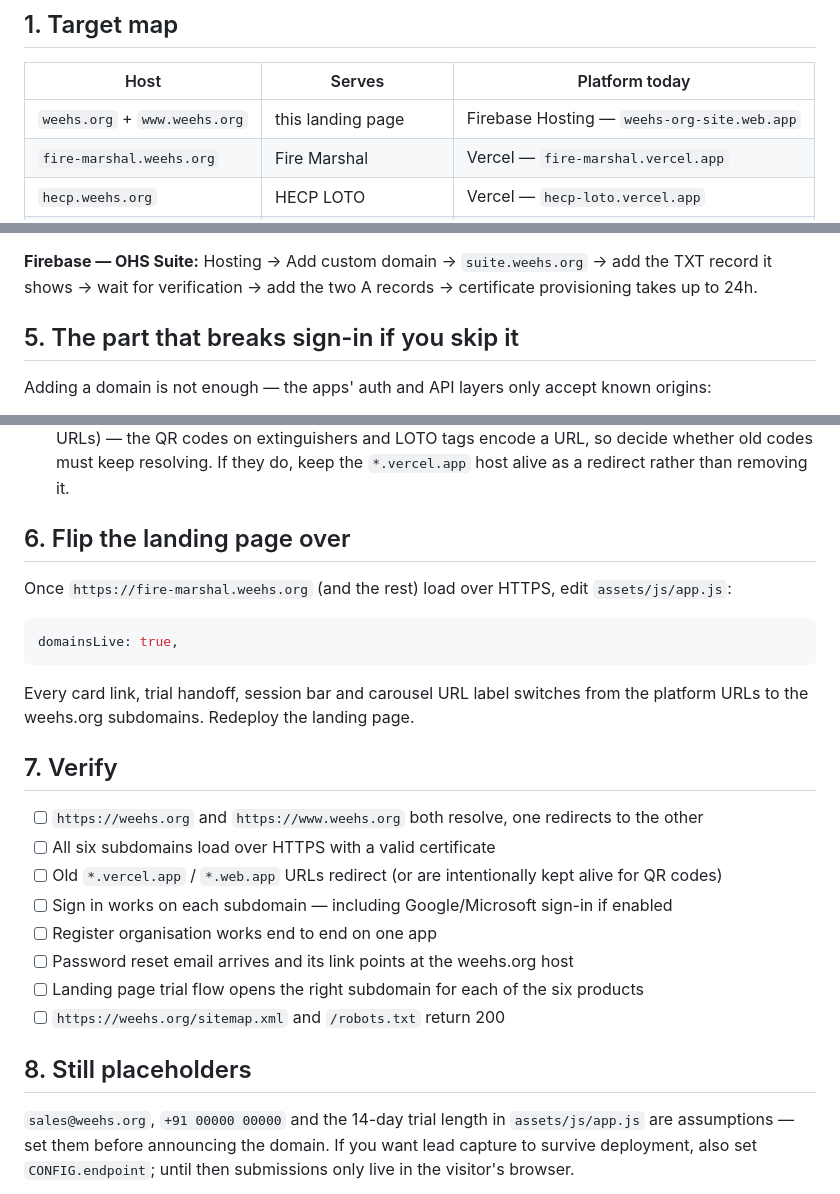
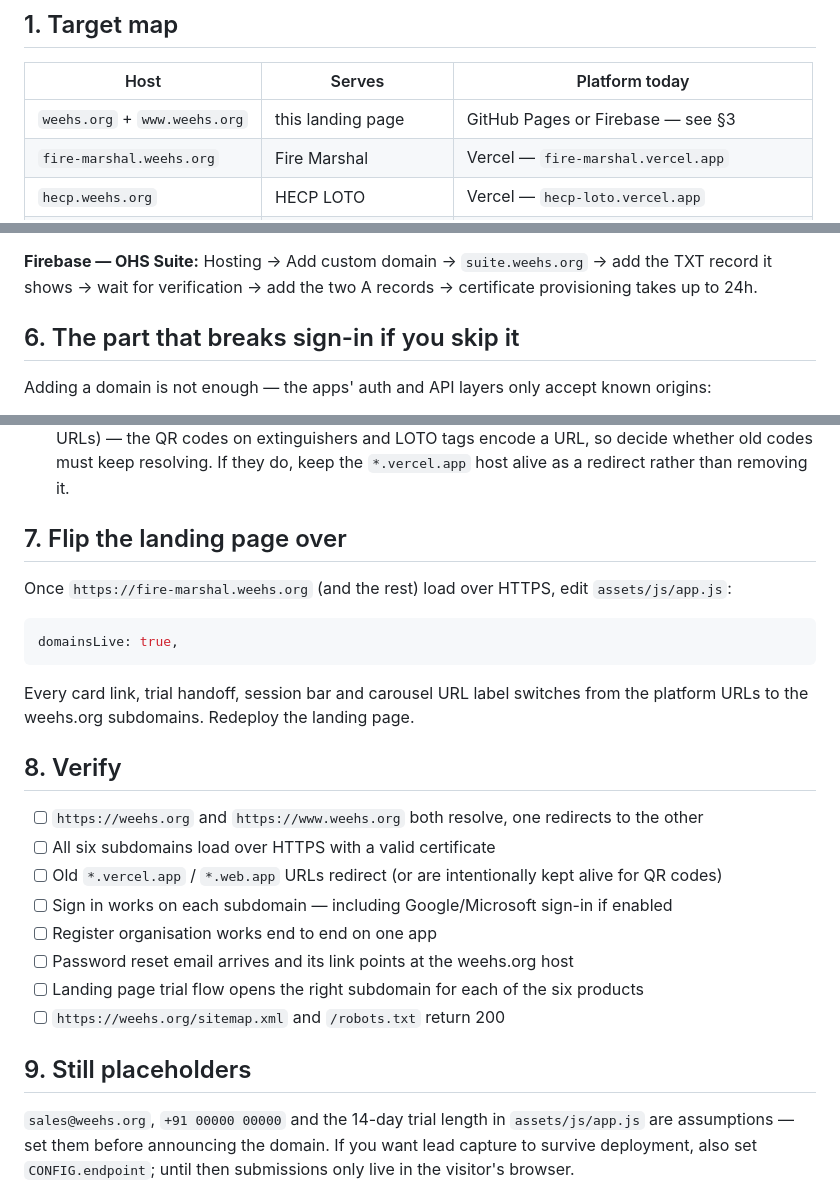
Before and after one commit to sarath200795/weehs-landing, a Markdown page: DEPLOY.md, 3 parts joined by grey strips. Drawn GitHub-style.

```diff
--- a/DEPLOY.md
+++ b/DEPLOY.md
@@ -8,7 +8,7 @@ for you — run the steps in order and the site plus all six apps end up on one
 
 | Host | Serves | Platform today |
 | --- | --- | --- |
-| `weehs.org` + `www.weehs.org` | this landing page | Firebase Hosting — `weehs-org-site.web.app` |
+| `weehs.org` + `www.weehs.org` | this landing page | GitHub Pages or Firebase — see §3 |
 | `fire-marshal.weehs.org` | Fire Marshal | Vercel — `fire-marshal.vercel.app` |
 | `hecp.weehs.org` | HECP LOTO | Vercel — `hecp-loto.vercel.app` |
 | `permits.weehs.org` | Online Permit to Work | Vercel — `permit-to-work-two.vercel.app` |
@@ -73,7 +109,7 @@ certificate automatically. Set the weehs.org subdomain as the **production domai
 Hosting → Add custom domain → `suite.weehs.org` → add the TXT record it shows → wait for
 verification → add the two A records → certificate provisioning takes up to 24h.
 
-## 5. The part that breaks sign-in if you skip it
+## 6. The part that breaks sign-in if you skip it
 
 Adding a domain is not enough — the apps' auth and API layers only accept known origins:
 
@@ -90,7 +126,7 @@ Adding a domain is not enough — the apps' auth and API layers only accept know
   old codes must keep resolving. If they do, keep the `*.vercel.app` host alive as a redirect
   rather than removing it.
 
-## 6. Flip the landing page over
+## 7. Flip the landing page over
 
 Once `https://fire-marshal.weehs.org` (and the rest) load over HTTPS, edit
 `assets/js/app.js`:
@@ -102,7 +138,7 @@ domainsLive: true,
 Every card link, trial handoff, session bar and carousel URL label switches from the platform
 URLs to the weehs.org subdomains. Redeploy the landing page.
 
-## 7. Verify
+## 8. Verify
 
 - [ ] `https://weehs.org` and `https://www.weehs.org` both resolve, one redirects to the other
 - [ ] All six subdomains load over HTTPS with a valid certificate
@@ -113,7 +149,7 @@ URLs to the weehs.org subdomains. Redeploy the landing page.
 - [ ] Landing page trial flow opens the right subdomain for each of the six products
 - [ ] `https://weehs.org/sitemap.xml` and `/robots.txt` return 200
 
-## 8. Still placeholders
+## 9. Still placeholders
 
 `sales@weehs.org`, `+91 00000 00000` and the 14-day trial length in `assets/js/app.js` are
 assumptions — set them before announcing the domain. If you want lead capture to survive
```
Also changed, not shown: other parts of DEPLOY.md (+53 -17 lines), README.md (+17 -1 lines).
